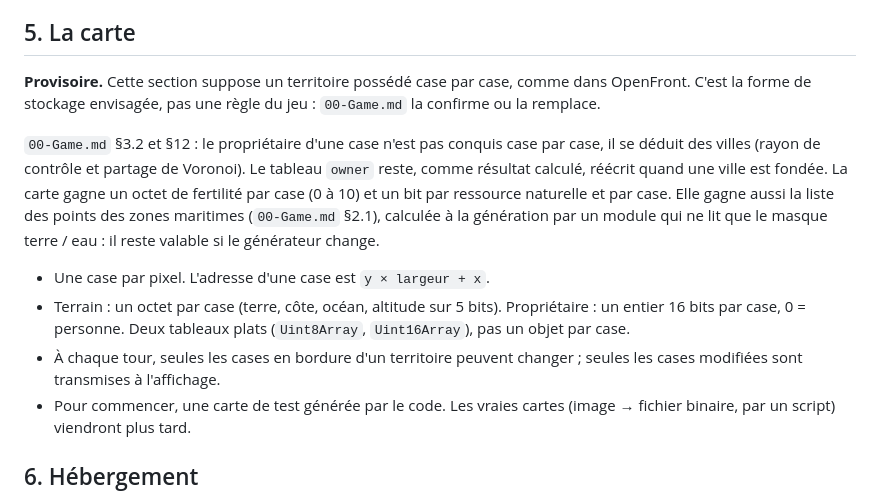
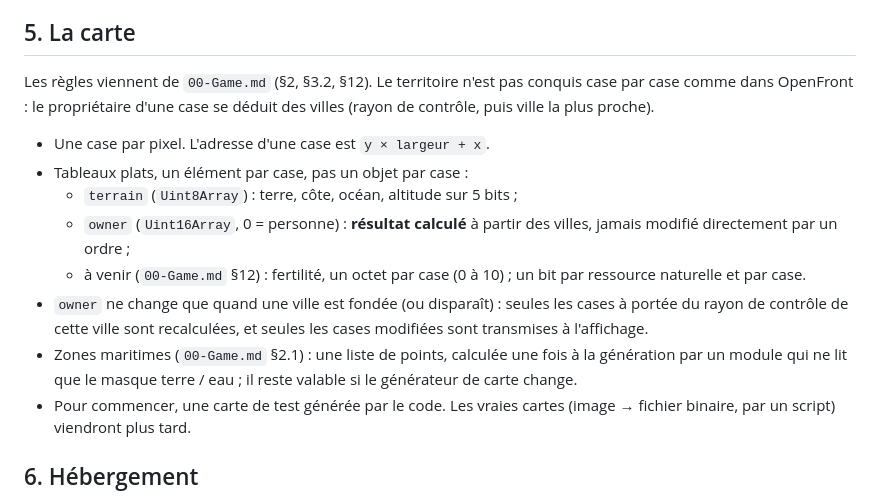
Before and after one commit to paul-le-poulpe/fronts_of_iron, a Markdown page: Docs/Design/01-Architecture.md, the part around the change. Drawn GitHub-style.

Commit message:
Doc : points ouverts de partie (00-Game §13), carte (01-Architecture §5)
- 00-Game §13 : fin de partie et durée, nombre de joueurs, rythme et
  pause, joueurs non humains.
- 01-Architecture §5 : owner est calculé à partir des villes et ne change
  qu'à la fondation ou disparition d'une ville ; fertilité, ressources et
  zones maritimes à venir.

Co-Authored-By: Claude Opus 5.5 <noreply@anthropic.com>

```diff
--- a/Docs/Design/01-Architecture.md
+++ b/Docs/Design/01-Architecture.md
@@ -128,24 +128,23 @@ la même raison. Rien de tout cela n'est consommé pendant une partie.
 
 ## 5. La carte
 
-**Provisoire.** Cette section suppose un territoire possédé case par case,
-comme dans OpenFront. C'est la forme de stockage envisagée, pas une règle du
-jeu : `00-Game.md` la confirme ou la remplace.
-
-`00-Game.md` §3.2 et §12 : le propriétaire d'une case n'est pas conquis case
-par case, il se déduit des villes (rayon de contrôle et partage de Voronoi).
-Le tableau `owner` reste, comme résultat calculé, réécrit quand une ville est
-fondée. La carte gagne un octet de fertilité par case (0 à 10) et un bit par
-ressource naturelle et par case. Elle gagne aussi la liste des points des zones
-maritimes (`00-Game.md` §2.1), calculée à la génération par un module qui ne
-lit que le masque terre / eau : il reste valable si le générateur change.
+Les règles viennent de `00-Game.md` (§2, §3.2, §12). Le territoire n'est pas
+conquis case par case comme dans OpenFront : le propriétaire d'une case se
+déduit des villes (rayon de contrôle, puis ville la plus proche).
 
 - Une case par pixel. L'adresse d'une case est `y × largeur + x`.
-- Terrain : un octet par case (terre, côte, océan, altitude sur 5 bits).
-  Propriétaire : un entier 16 bits par case, 0 = personne. Deux tableaux plats
-  (`Uint8Array`, `Uint16Array`), pas un objet par case.
-- À chaque tour, seules les cases en bordure d'un territoire peuvent changer ;
+- Tableaux plats, un élément par case, pas un objet par case :
+  - `terrain` (`Uint8Array`) : terre, côte, océan, altitude sur 5 bits ;
+  - `owner` (`Uint16Array`, 0 = personne) : **résultat calculé** à partir des
+    villes, jamais modifié directement par un ordre ;
+  - à venir (`00-Game.md` §12) : fertilité, un octet par case (0 à 10) ; un
+    bit par ressource naturelle et par case.
+- `owner` ne change que quand une ville est fondée (ou disparaît) : seules les
+  cases à portée du rayon de contrôle de cette ville sont recalculées, et
   seules les cases modifiées sont transmises à l'affichage.
+- Zones maritimes (`00-Game.md` §2.1) : une liste de points, calculée une fois
+  à la génération par un module qui ne lit que le masque terre / eau ; il
+  reste valable si le générateur de carte change.
 - Pour commencer, une carte de test générée par le code. Les vraies cartes
   (image → fichier binaire, par un script) viendront plus tard.
 
```
Also changed, not shown: Docs/Design/00-Game.md (+13 -0 lines).
